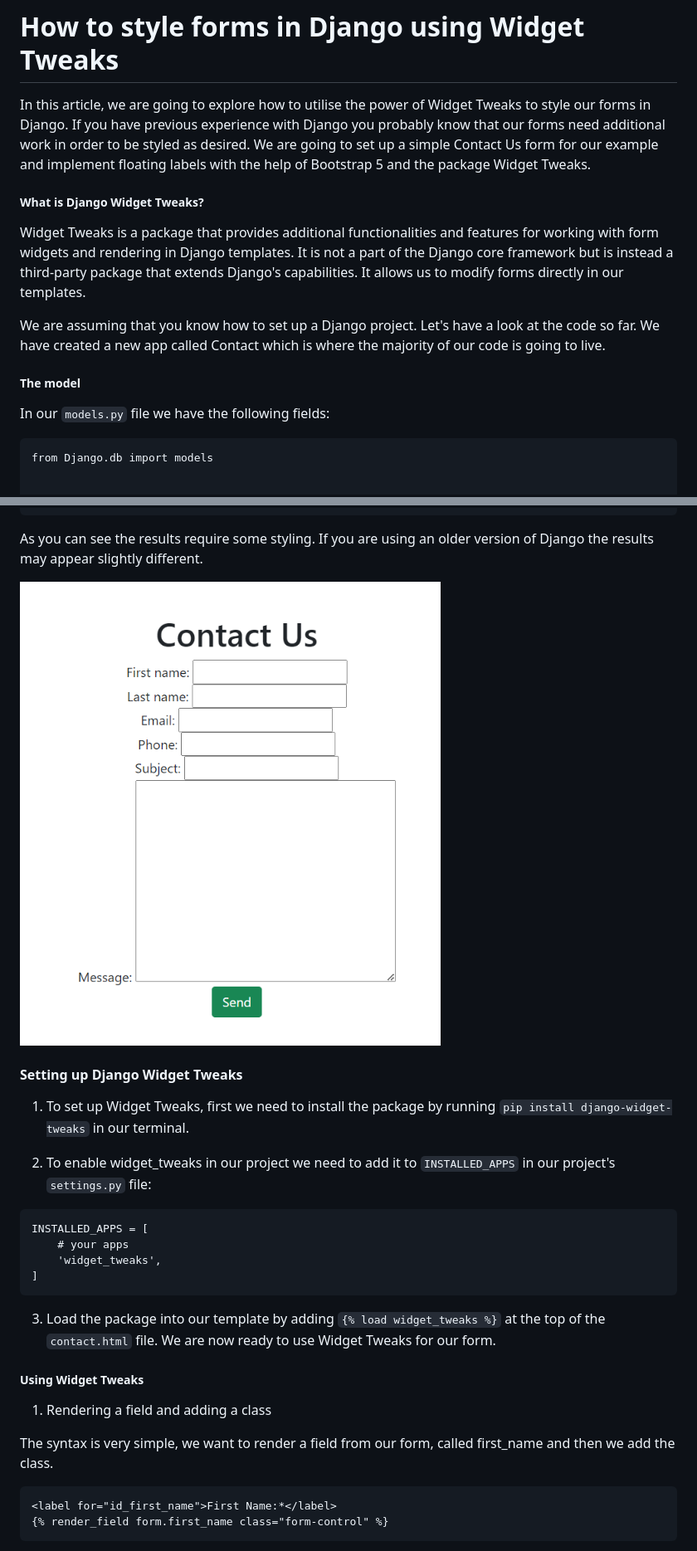
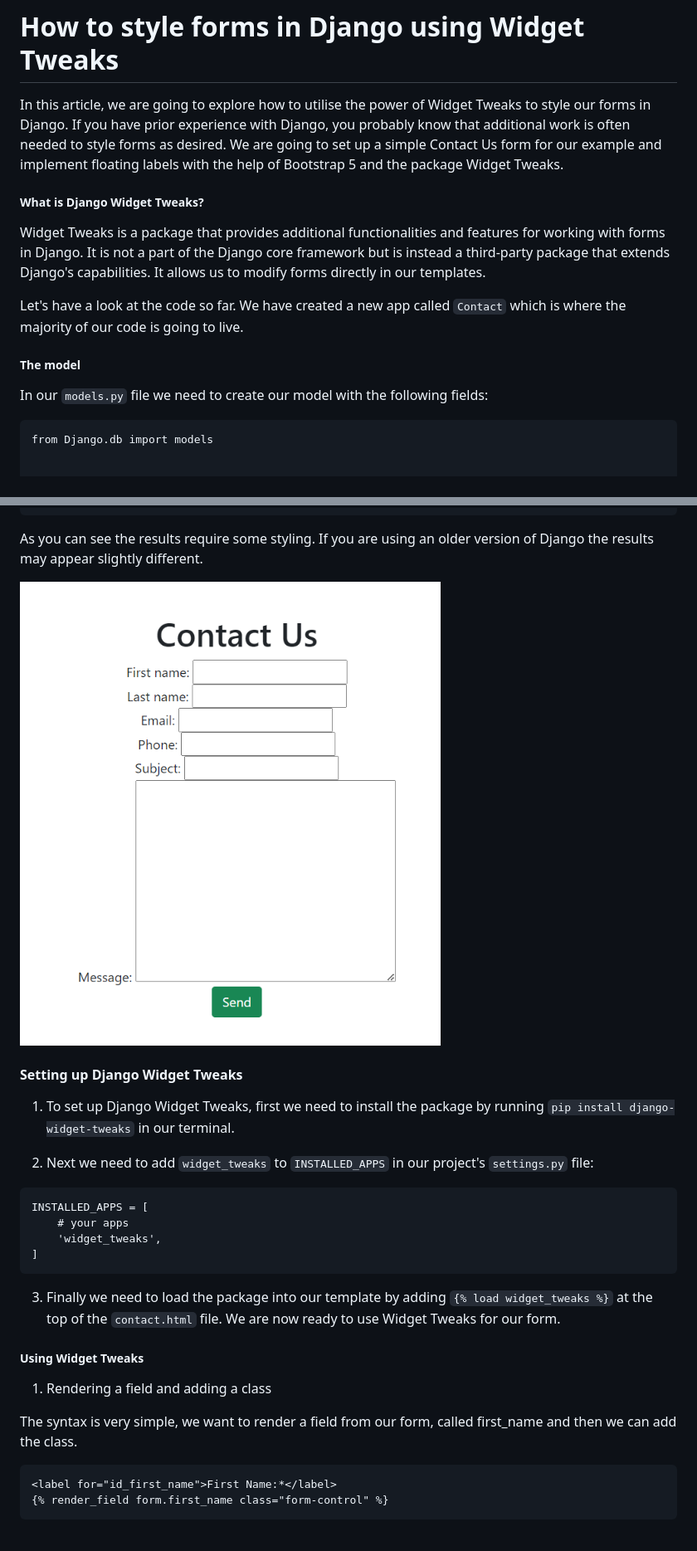
Before and after one commit to Dayana-N/django-widget-tweaks-article, a Markdown page: README.md, 2 parts joined by grey strips. Shown: that part at 83% size. Rendered like a GitHub page.

Commit message:
docs: update readme

````diff
--- a/README.md
+++ b/README.md
@@ -1,16 +1,16 @@
 # How to style forms in Django using Widget Tweaks
 
-In this article, we are going to explore how to utilise the power of Widget Tweaks to style our forms in Django. If you have previous experience with Django you probably know that our forms need additional work in order to be styled as desired. We are going to set up a simple Contact Us form for our example and implement floating labels with the help of Bootstrap 5 and the package Widget Tweaks.
+In this article, we are going to explore how to utilise the power of Widget Tweaks to style our forms in Django. If you have prior experience with Django, you probably know that additional work is often needed to style forms as desired. We are going to set up a simple Contact Us form for our example and implement floating labels with the help of Bootstrap 5 and the package Widget Tweaks.
 
 ##### What is Django Widget Tweaks?
 
-Widget Tweaks is a package that provides additional functionalities and features for working with form widgets and rendering in Django templates. It is not a part of the Django core framework but is instead a third-party package that extends Django's capabilities. It allows us to modify forms directly in our templates.
+Widget Tweaks is a package that provides additional functionalities and features for working with forms in Django. It is not a part of the Django core framework but is instead a third-party package that extends Django's capabilities. It allows us to modify forms directly in our templates.
 
-We are assuming that you know how to set up a Django project. Let's have a look at the code so far. We have created a new app called Contact which is where the majority of our code is going to live.
+Let's have a look at the code so far. We have created a new app called `Contact` which is where the majority of our code is going to live.
 
 ##### The model
 
-In our `models.py` file we have the following fields:
+In our `models.py` file we need to create our model with the following fields:
 
 ```
 from Django.db import models
@@ -88,9 +88,9 @@ As you can see the results require some styling. If you are using an older versi
 
 #### Setting up Django Widget Tweaks
 
-1. To set up Widget Tweaks, first we need to install the package by running `pip install django-widget-tweaks` in our terminal.
+1. To set up Django Widget Tweaks, first we need to install the package by running `pip install django-widget-tweaks` in our terminal.
 
-2. To enable widget_tweaks in our project we need to add it to `INSTALLED_APPS` in our project's `settings.py` file:
+2. Next we need to add `widget_tweaks` to `INSTALLED_APPS` in our project's `settings.py` file:
 
 ```
 INSTALLED_APPS = [
@@ -98,14 +98,14 @@ INSTALLED_APPS = [
     'widget_tweaks',
 ]
 ```
-3. Load the package into our template by adding `{% load widget_tweaks %}` at the top of the `contact.html` file.
+3. Finally we need to load the package into our template by adding `{% load widget_tweaks %}` at the top of the `contact.html` file.
 We are now ready to use Widget Tweaks for our form.
 
 ##### Using Widget Tweaks
 
 1. Rendering a field and adding a class
 
-The syntax is very simple, we want to render a field from our form, called first_name and then we add the class.
+The syntax is very simple, we want to render a field from our form, called first_name and then we can add the class.
 
 ```
 <label for="id_first_name">First Name:*</label>
````
Also changed, not shown: other parts of README.md (+11 -8 lines).
